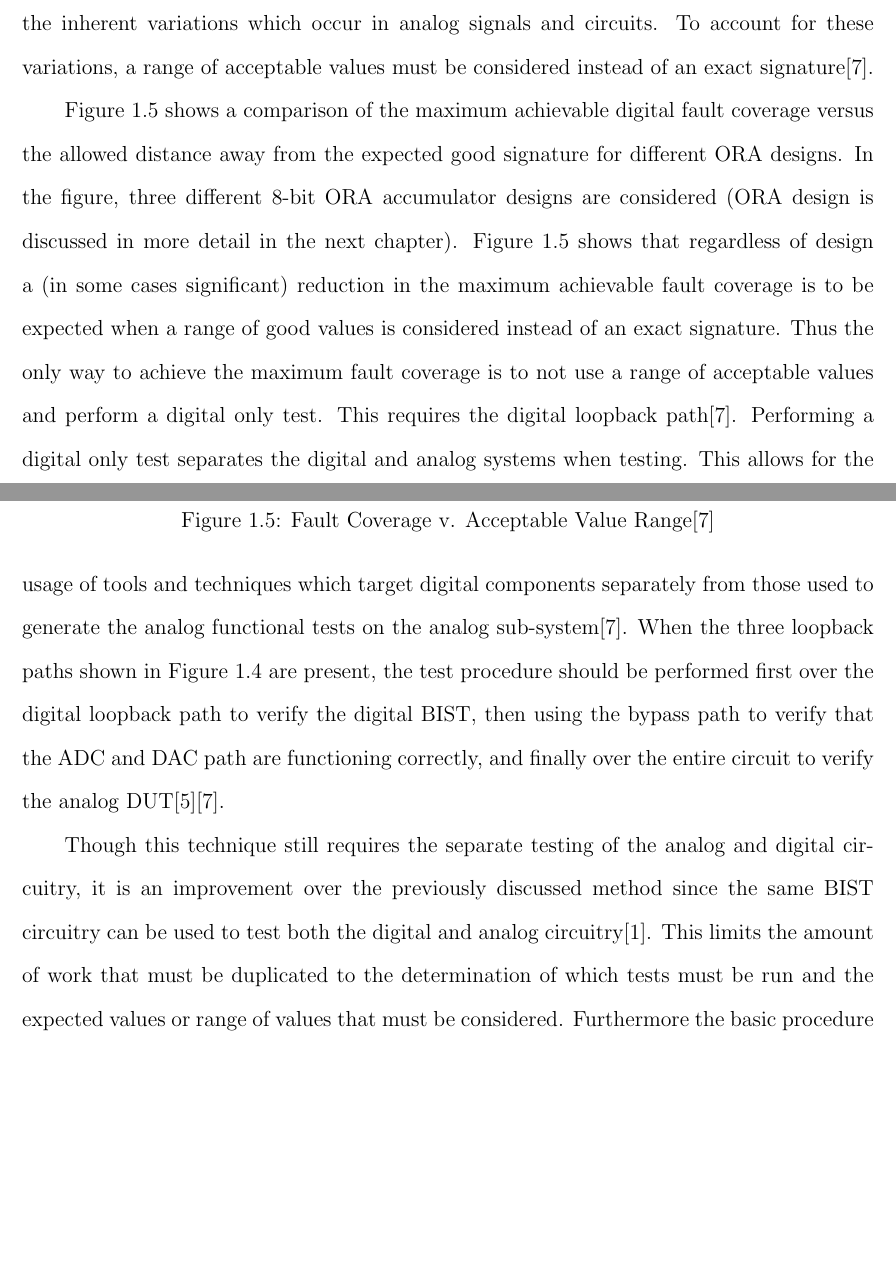
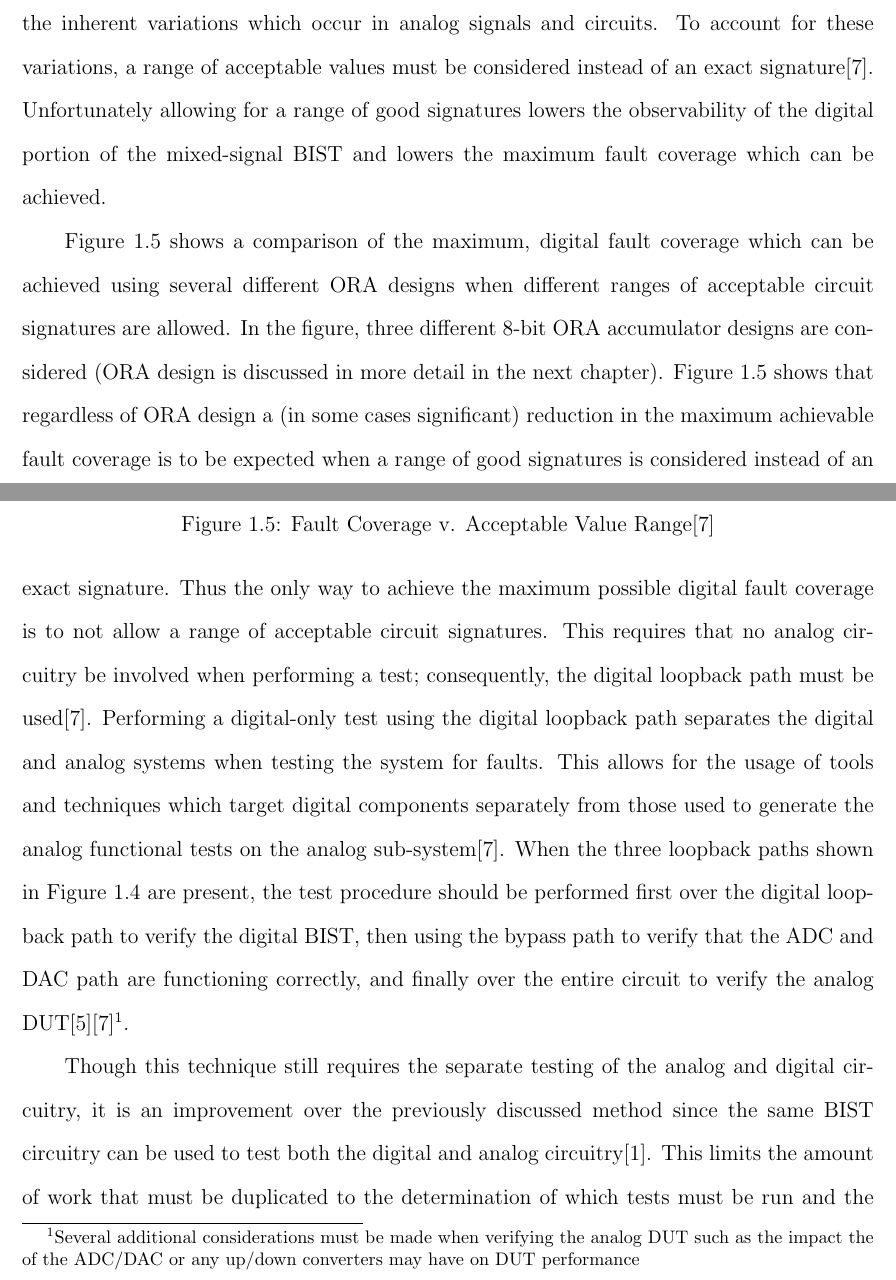
Before and after one commit to luscoma/AUThesis, a LaTeX thesis (Thesis.tex): two parts of pages 22 and 23 of 83, joined at a grey line, cut so that both start at the same text, the shorter picture padded with empty space. Compiled offline with pdfLaTeX.

Commit message:
Added the rest of Dr. Dai's changes.  Spellchecked and just needs a read though if I can stomach it

```diff
--- a/Thesis.tex
+++ b/Thesis.tex
@@ -225,7 +225,7 @@ Figure \ref{fig:mixedbist1} shows a basic version of this mixed-signal BIST appr
 	\label{fig:mixedbist_paths}
 \end{figure}
 
-In Figure \ref{fig:mixedbist_paths} the digital loopback path is of particular importance.  \cite{stroud-analog} has shown that a digital loopback path is highly advantageous when testing the digital portion of the BIST circuitry.  In a digital only environment the BIST produces exactly one output for a given set of inputs; however, without the digital loopback path the TPG outputs are not directly observable.  To observe the outputs of the TPG requires conversion via the DAC and reconversion via the ADC.  This will cause variations in the expected results due to the inherent variations which occur in analog signals and circuits.   To account for these variations, a range of acceptable values must be considered instead of an exact signature\cite{stroud-analog}.
+In Figure \ref{fig:mixedbist_paths} the digital loopback path is of particular importance.  \cite{stroud-analog} has shown that a digital loopback path is highly advantageous when testing the digital portion of the BIST circuitry.  In a digital only environment the BIST produces exactly one output for a given set of inputs; however, without the digital loopback path the TPG outputs are not directly observable.  To observe the outputs of the TPG requires conversion via the DAC and reconversion via the ADC.  This will cause variations in the expected results due to the inherent variations which occur in analog signals and circuits.   To account for these variations, a range of acceptable values must be considered instead of an exact signature\cite{stroud-analog}.  Unfortunately allowing for a range of good signatures lowers the observability of the digital portion of the mixed-signal BIST and lowers the maximum fault coverage which can be achieved.
 
 Figure \ref{fig:analog-faultcvg}
 \begin{figure}
@@ -235,7 +235,7 @@ Figure \ref{fig:analog-faultcvg}
 	\caption{Fault Coverage v. Acceptable Value Range\cite{stroud-analog}}
 	\label{fig:analog-faultcvg}
 \end{figure}
-shows a comparison of the maximum achievable digital fault coverage versus the allowed distance away from the expected good signature for different ORA designs.  In the figure, three different 8-bit ORA accumulator designs are considered  (ORA design is discussed in more detail in the next chapter).   Figure \ref{fig:analog-faultcvg} shows that regardless of design a (in some cases significant) reduction in the maximum achievable fault coverage is to be expected when a range of good values is considered instead of an exact signature.  Thus the only way to achieve the maximum fault coverage is to not use a range of acceptable values and perform a digital only test.  This requires the digital loopback path\cite{stroud-analog}.  Performing a digital only test separates the digital and analog systems when testing.  This allows for the usage of tools and techniques which target digital components separately from those used to generate the analog functional tests on the analog sub-system\cite{stroud-analog}.  When the three loopback paths shown in Figure \ref{fig:mixedbist_paths} are present, the test procedure should be performed first over the digital loopback path to verify the digital BIST, then using the bypass path to verify that the ADC and DAC path are functioning correctly, and finally over the entire circuit to verify the analog DUT\cite{syschip}\cite{stroud-analog}.
+shows a comparison of the maximum, digital fault coverage which can be achieved using several different ORA designs when different ranges of acceptable circuit signatures are allowed.  In the figure, three different 8-bit ORA accumulator designs are considered  (ORA design is discussed in more detail in the next chapter).   Figure \ref{fig:analog-faultcvg} shows that regardless of ORA design a (in some cases significant) reduction in the maximum achievable fault coverage is to be expected when a range of good signatures is considered instead of an exact signature.  Thus the only way to achieve the maximum possible digital fault coverage is to not allow a range of acceptable circuit signatures.  This requires that no analog circuitry be involved when performing a test; consequently, the digital loopback path must be used\cite{stroud-analog}.  Performing a digital-only test using the digital loopback path separates the digital and analog systems when testing the system for faults.  This allows for the usage of tools and techniques which target digital components separately from those used to generate the analog functional tests on the analog sub-system\cite{stroud-analog}.  When the three loopback paths shown in Figure \ref{fig:mixedbist_paths} are present, the test procedure should be performed first over the digital loopback path to verify the digital BIST, then using the bypass path to verify that the ADC and DAC path are functioning correctly, and finally over the entire circuit to verify the analog DUT\cite{syschip}\cite{stroud-analog}\footnote{Several additional considerations must be made when verifying the analog DUT such as the impact the of the ADC/DAC or any up/down converters may have on DUT performance}.
 
 Though this technique still requires the separate testing of the analog and digital circuitry, it is an improvement over the previously discussed method since the same BIST circuitry can be used to test both the digital and analog circuitry\cite{stroud}.  This limits the amount of work that must be duplicated to the determination of which tests must be run and the expected values or range of values that must be considered.  Furthermore the basic procedure for testing the analog and digital circuits is the same (the only differences being which loopback path is selected and the actual test being performed) which will limit the differences between test sessions.
 
```
Also changed, not shown: DigitalImages.svg, Thesis.pdf.
